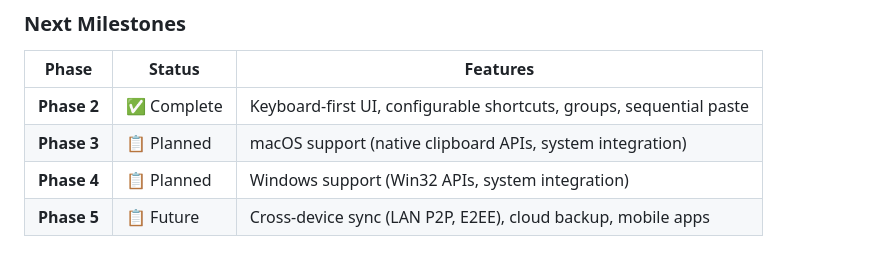
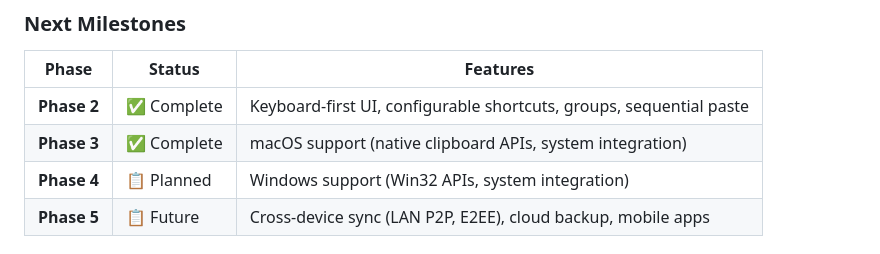
Before and after one commit to richeshgupta/CopyMan, a Markdown page: README.md, the part around the change. Drawn GitHub-style.

Commit message:
Update Phase 3 status to complete (#8)

```diff
--- a/README.md
+++ b/README.md
@@ -73,7 +73,7 @@ CopyMan is open source and welcomes contributions!
 | Phase | Status | Features |
 |-------|--------|----------|
 | **Phase 2** | ✅ Complete | Keyboard-first UI, configurable shortcuts, groups, sequential paste |
-| **Phase 3** | 📋 Planned | macOS support (native clipboard APIs, system integration) |
+| **Phase 3** | ✅ Complete | macOS support (native clipboard APIs, system integration) |
 | **Phase 4** | 📋 Planned | Windows support (Win32 APIs, system integration) |
 | **Phase 5** | 📋 Future | Cross-device sync (LAN P2P, E2EE), cloud backup, mobile apps |
 
```
